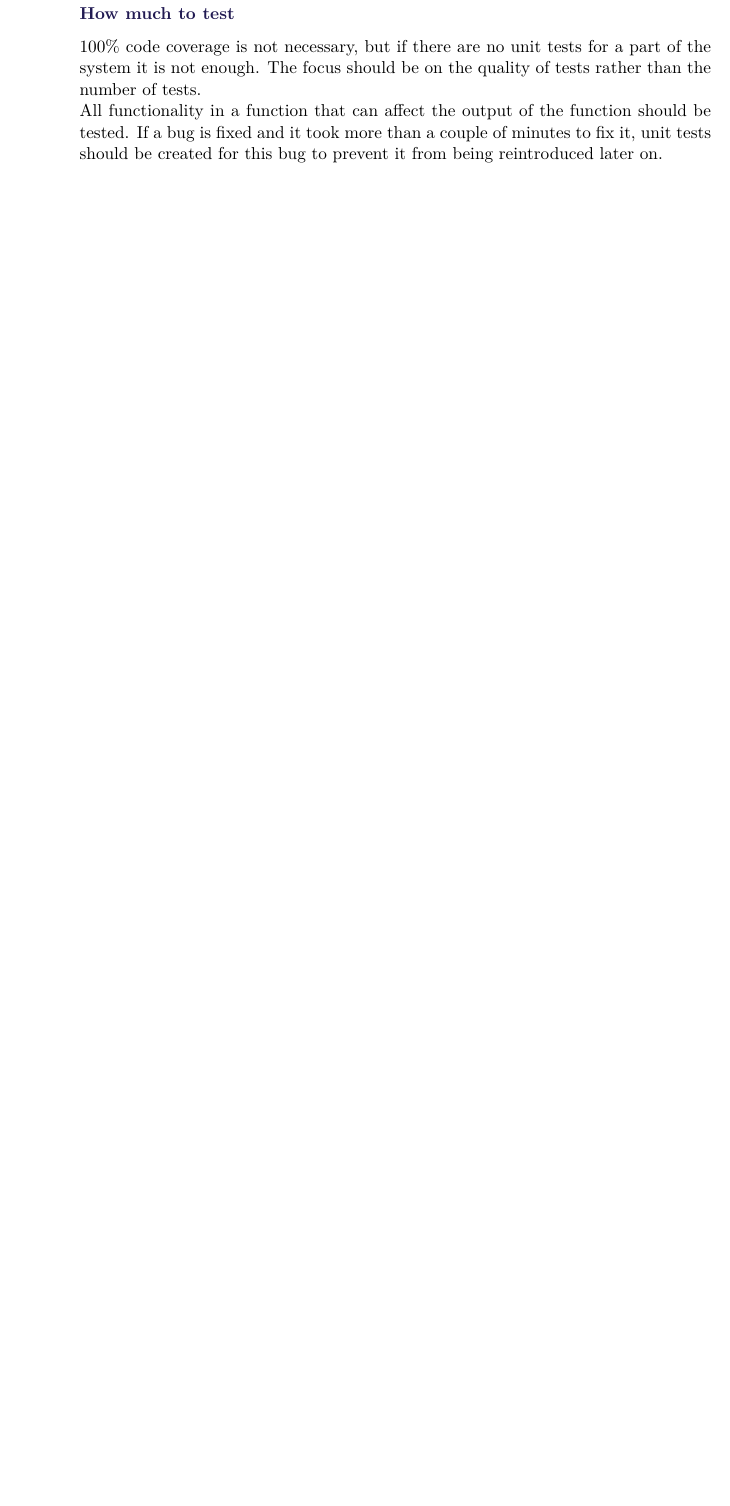
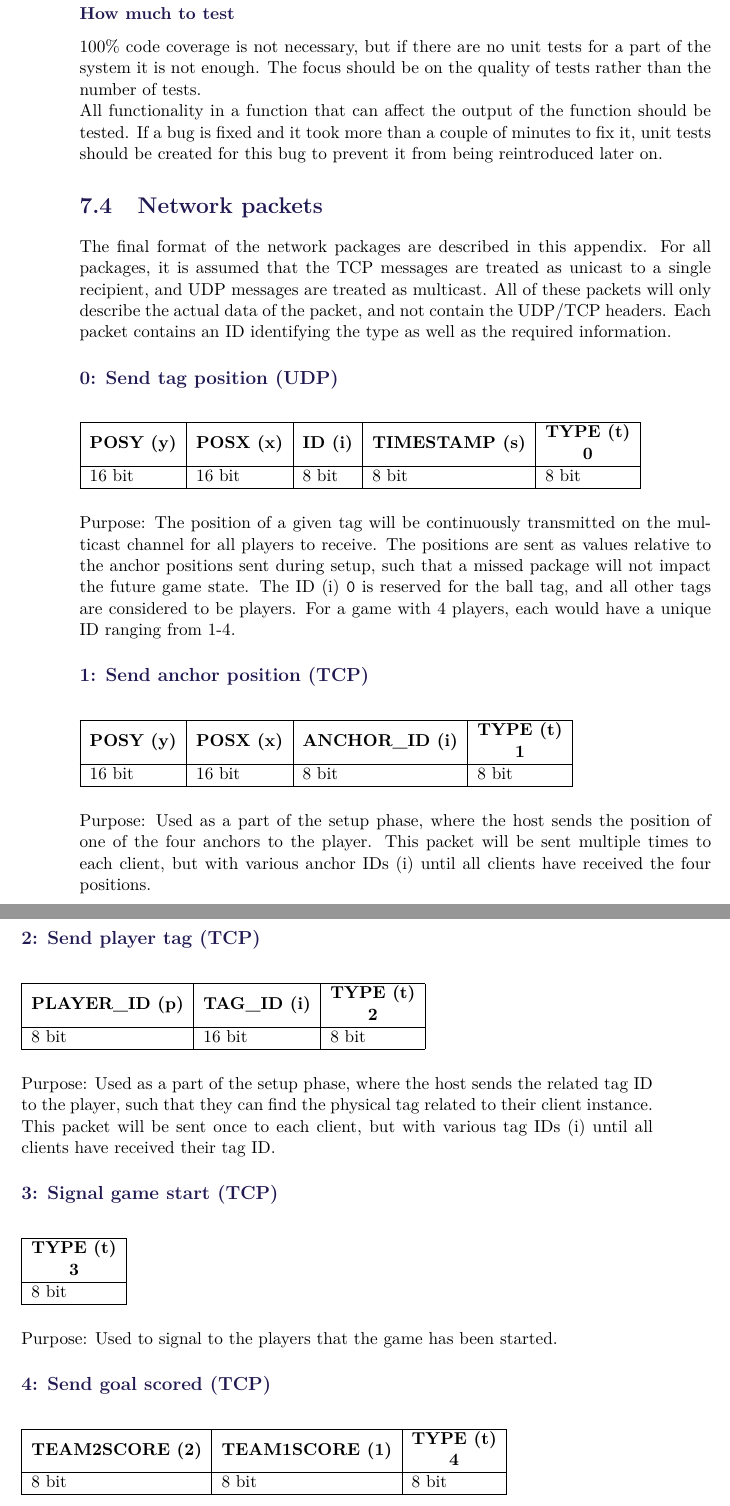
Before and after one commit to SW8-Bajs/report, a LaTeX thesis (master.tex, which reads sections/appendix/network.tex): part of page 74 of 81 before the commit and two parts of pages 74 and 75 of 83 after it, the two joined at a grey line, cut so that both start at the same text, the shorter picture padded with empty space. Compiled offline with pdfLaTeX.

Commit message:
PROJ-107 :: Added networking appendix (#54)
Co-Authored-By: Eduardsen <eduardsengithub@gmail.com>

```diff
--- /dev/null
+++ b/sections/appendix/network.tex
@@ -0,0 +1,64 @@
+\section{Network packets}\label{app:network}
+
+The final format of the network packages are described in this appendix.
+For all packages, it is assumed that the TCP messages are treated as unicast to a single recipient, and UDP messages are treated as multicast.
+All of these packets will only describe the actual data of the packet, and not contain the UDP/TCP headers.
+Each packet contains an ID identifying the type as well as the required information.
+
+\subsection*{0: Send tag position (UDP)}
+\begin{table}[H]
+\begin{tabular}{|l|l|l|l|l|}
+\hline
+\textbf{POSY (y)} & \textbf{POSX (x)} & \textbf{ID (i)} & \textbf{TIMESTAMP (s)} & \multicolumn{1}{c|}{\textbf{\begin{tabular}[c]{@{}c@{}}TYPE (t)\\ 0\end{tabular}}} \\ \hline
+16 bit            & 16 bit            & 8 bit           & 8 bit                  & 8 bit                                                                              \\ \hline
+\end{tabular}
+\end{table}
+
+Purpose: The position of a given tag will be continuously transmitted on the multicast channel for all players to receive.
+The positions are sent as values relative to the anchor positions sent during setup, such that a missed package will not impact the future game state.
+The ID (i) \texttt{0} is reserved for the ball tag, and all other tags are considered to be players.
+For a game with 4 players, each would have a unique ID ranging from 1-4.
+
+
+\subsection*{1: Send anchor position (TCP)}
+\begin{table}[H]
+\begin{tabular}{|l|l|l|l|}
+\hline
+\textbf{POSY (y)} & \textbf{POSX (x)} & \textbf{ANCHOR\_ID (i)} & \multicolumn{1}{c|}{\textbf{\begin{tabular}[c]{@{}c@{}}TYPE (t)\\ 1\end{tabular}}} \\ \hline
+16 bit            & 16 bit            & 8 bit                   & 8 bit                                                                              \\ \hline
+\end{tabular}
+\end{table}
+
+Purpose: Used as a part of the setup phase, where the host sends the position of one of the four anchors to the player.
+This packet will be sent multiple times to each client, but with various anchor IDs (i) until all clients have received the four positions.
+
+\subsection*{2: Send player tag (TCP)}
+\begin{table}[H]
+\begin{tabular}{|l|l|l|}
+\hline
+\textbf{PLAYER\_ID (p)} & \textbf{TAG\_ID (i)} & \multicolumn{1}{c|}{\textbf{\begin{tabular}[c]{@{}c@{}}TYPE (t)\\ 2\end{tabular}}} \\ \hline
+8 bit                   & 16 bit               & 8 bit                                                                              \\ \hline
+\end{tabular}
+\end{table}
+Purpose: Used as a part of the setup phase, where the host sends the related tag ID to the player, such that they can find the physical tag related to their client instance.
+This packet will be sent once to each client, but with various tag IDs (i) until all clients have received their tag ID.
+
+\subsection*{3: Signal game start (TCP)}
+\begin{table}[H]
+\begin{tabular}{|l|}
+\hline
+\multicolumn{1}{|c|}{\textbf{\begin{tabular}[c]{@{}c@{}}TYPE (t)\\ 3\end{tabular}}} \\ \hline
+8 bit                                                                               \\ \hline
+\end{tabular}
+\end{table}
+
+Purpose: Used to signal to the players that the game has been started.
+
+\subsection*{4: Send goal scored (TCP)}
+\begin{table}[H]
+\begin{tabular}{|l|l|l|}
+\hline
+\textbf{TEAM2SCORE (2)} & \textbf{TEAM1SCORE (1)} & \multicolumn{1}{c|}{\textbf{\begin{tabular}[c]{@{}c@{}}TYPE (t)\\ 4\end{tabular}}} \\ \hline
+8 bit                   & 8 bit                   & 8 bit                                                                              \\ \hline
+\end{tabular}
+\end{table}
```
Also changed, not shown: sections/appendix/appendix.tex (+1 -0 lines), sections/appendix/network.tex (16 more changed lines).
